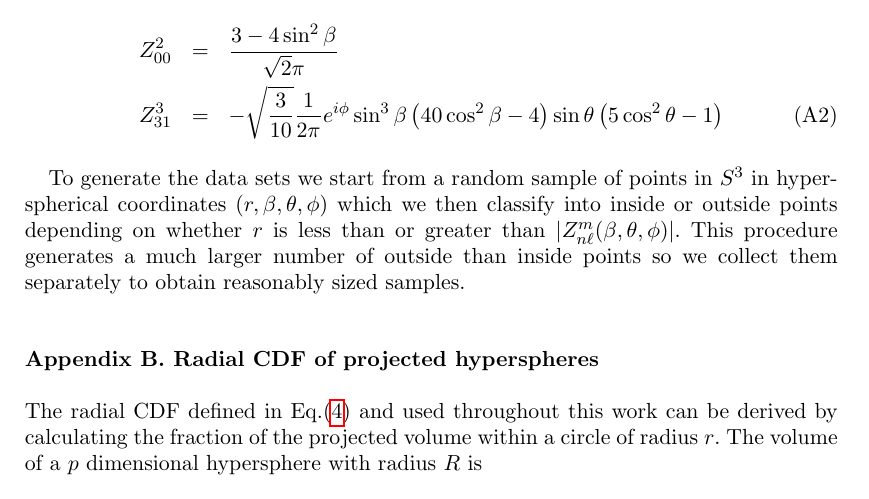
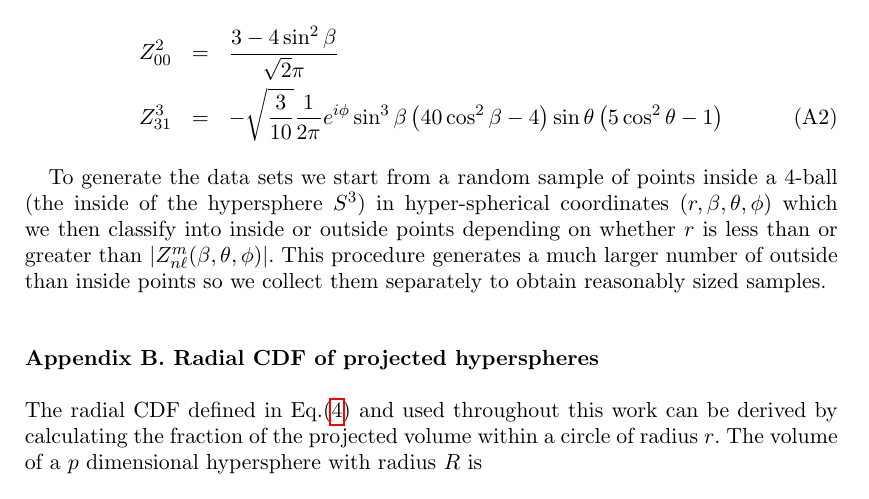
Before and after one commit to uschiLaa/paper-section-pursuit, a LaTeX document (section_pursuit.tex, which reads appendix.tex): part of page 21 of 22, cut so that both start at the same text. Compiled offline with pdfLaTeX.

Commit message:
Rephrasing sampling.

```diff
--- a/appendix.tex
+++ b/appendix.tex
@@ -15,7 +15,7 @@ Z^2_{00} &=& \frac{3-4\sin^2\beta}{\sqrt{2}\pi} \nonumber \\
 Z^3_{31} &=& -\sqrt{\frac{3}{10}}\frac{1}{2\pi} e^{i\phi}\sin^3\beta\left(40\cos^2\beta-4\right)\sin\theta\left(5\cos^2\theta-1\right)
 \end{eqnarray}
 
-To generate the data sets we start from a random sample of points in $S^3$ in hyper-spherical coordinates $(r,\beta,\theta,\phi)$ which we then classify into inside or outside points depending on whether $r$ is less than or greater than $|Z^m_{n\ell}(\beta,\theta,\phi)|$. This procedure generates a much larger number of outside than inside points so we collect them separately to obtain reasonably sized samples.
+To generate the data sets we start from a random sample of points inside a 4-ball (the inside of the hypersphere $S^3$) in hyper-spherical coordinates $(r,\beta,\theta,\phi)$ which we then classify into inside or outside points depending on whether $r$ is less than or greater than $|Z^m_{n\ell}(\beta,\theta,\phi)|$. This procedure generates a much larger number of outside than inside points so we collect them separately to obtain reasonably sized samples.
 
 
 
```
